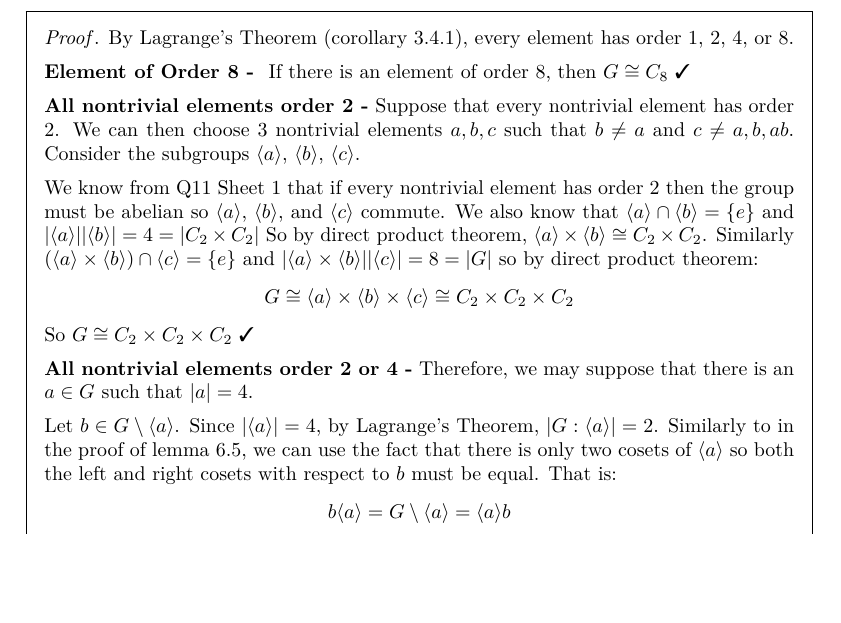
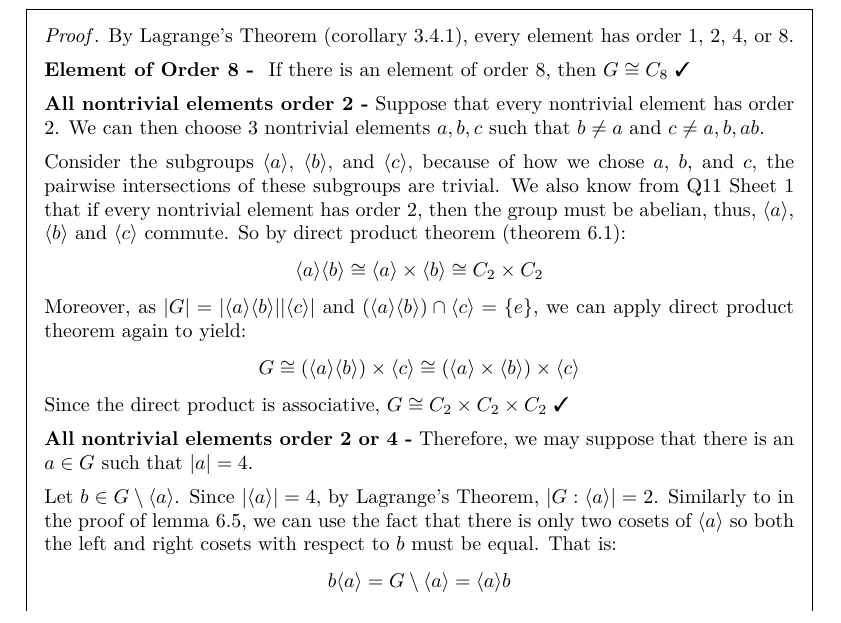
Before and after one commit to ras257/cam-notes, a LaTeX thesis (IA/michaelmas/Groups/main.tex, which reads IA/michaelmas/Groups/chapters/6-FiniteGroups.tex): part of page 50 of 84, cut so that both start at the same text, the shorter picture padded with empty space. Compiled offline with pdfLaTeX.

Commit message:
Update groups Ch6

```diff
--- a/IA/michaelmas/Groups/chapters/6-FiniteGroups.tex
+++ b/IA/michaelmas/Groups/chapters/6-FiniteGroups.tex
@@ -300,16 +300,17 @@ We already know the following groups of order 8:
   \textbf{All nontrivial elements order 2 -}
   Suppose that every nontrivial element has order 2.
   We can then choose 3 nontrivial elements $a, b, c$ such that $b \neq a$ and $c \neq a, b, ab$.
-  Consider the subgroups $\langle a \rangle$, $\langle b \rangle$, $\langle c \rangle$.
 
-  We know from Q11 Sheet 1 that if every nontrivial element has order 2 then the group must be abelian so $\langle a \rangle$, $\langle b \rangle$, and $\langle c \rangle$ commute.
-  We also know that $\langle a \rangle \cap \langle b \rangle = \{e\}$ and $|\langle a \rangle||\langle b \rangle| = 4 = |C_2 \times C_2|$
-  So by direct product theorem, $\langle a \rangle \times \langle b \rangle \cong C_2 \times C_2$.
-  Similarly $(\langle a \rangle \times \langle b \rangle) \cap \langle c \rangle = \{e\}$ and $|\langle a \rangle \times \langle b \rangle||\langle  c \rangle| = 8 = |G|$ so by direct product theorem:
+  Consider the subgroups $\langle a \rangle$, $\langle b \rangle$, and $\langle c \rangle$, because of how we chose $a$, $b$, and $c$, the pairwise intersections of these subgroups are trivial.
+  We also know from Q11 Sheet 1 that if every nontrivial element has order 2, then the group must be abelian, thus, $\langle a \rangle$, $\langle b \rangle$ and $\langle c \rangle$ commute.
+  So by direct product theorem (\cref{directProductTheorem}):
   \[
-    G \cong \langle a \rangle \times \langle b \rangle \times \langle c \rangle \cong C_2 \times C_2 \times C_2
+    \langle a \rangle\langle b \rangle \cong \langle a \rangle \times \langle b \rangle \cong C_2 \times C_2
   \]
-  So $G \cong C_2 \times C_2 \times C_2$ \tick
+  Moreover, as $|G| = |\langle a \rangle\langle b \rangle||\langle c \rangle|$ and $(\langle a \rangle\langle b \rangle) \cap \langle c \rangle = \{ e\}$, we can apply direct product theorem again to yield:
+  \[
+    G \cong (\langle a \rangle \langle b \rangle) \times \langle c \rangle \cong (\langle a \rangle \times \langle b \rangle) \times \langle c \rangle  \]
+  Since the direct product is associative, $G \cong C_2 \times C_2 \times C_2$ \tick
 
   \textbf{All nontrivial elements order 2 or 4 -}
   Therefore, we may suppose that there is an $a \in G$ such that $|a| = 4$.
```
